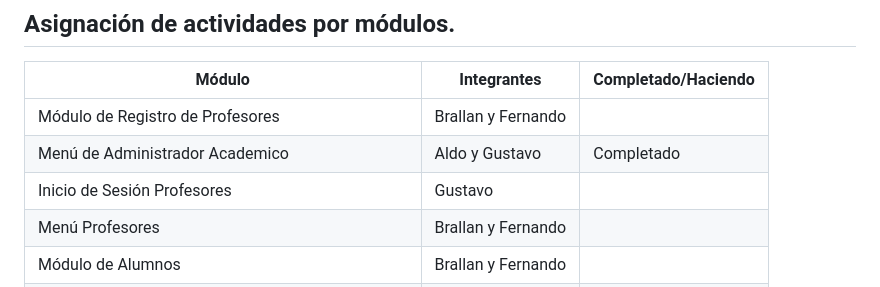
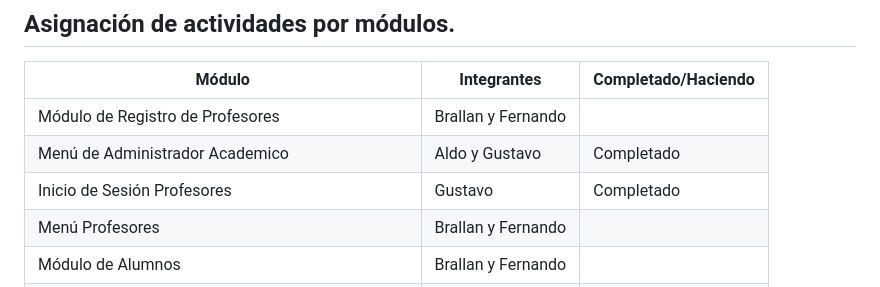
Before and after one commit to AldoJesusMartinezLarios/inscribeME, a Markdown page: README.md, the part around the change. Rendered like a GitHub page.

```diff
--- a/README.md
+++ b/README.md
@@ -73,7 +73,7 @@ InscribeME+ es una aplicación integral para el Centro de Bachillerato Tecnológ
 |--------------|--------------|--------------|
 | Módulo de Registro de Profesores   | Brallan y Fernando |              |
 | Menú de Administrador Academico    |   Aldo y Gustavo   |    Completado       |
-| Inicio de Sesión Profesores   |   Gustavo   |              |
+| Inicio de Sesión Profesores   |   Gustavo   |       Completado       |
 | Menú Profesores   | Brallan y Fernando |              |
 | Módulo de Alumnos   |   Brallan y Fernando   |              |
 | Módulo de Reinscripciones   | Brallan y Fernando |              |
```
